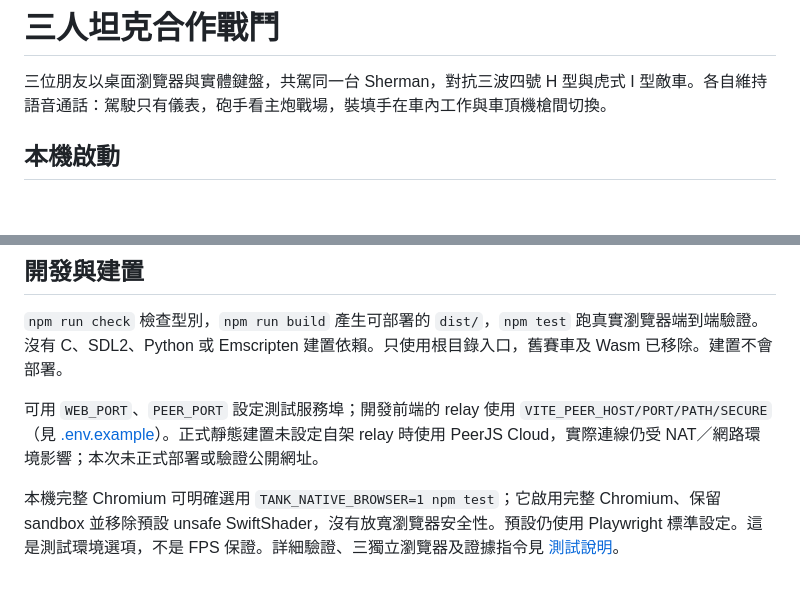
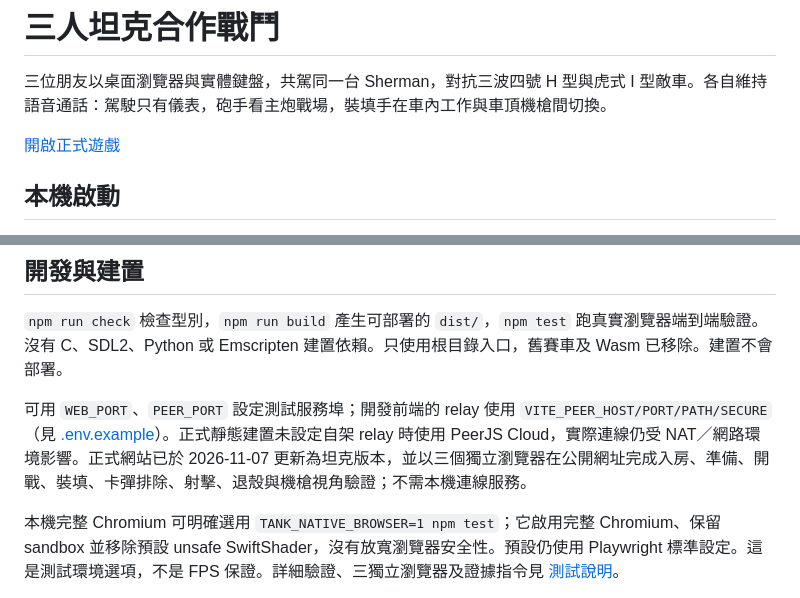
Before and after one commit to CyberNovaPixelPulse/car-game, a Markdown page: README.md, 2 parts joined by grey strips. Drawn GitHub-style; blank space fills up the shorter version.

Commit message:
docs: record verified production tank release

```diff
--- a/README.md
+++ b/README.md
@@ -1,6 +1,8 @@
 # 三人坦克合作戰鬥
 
 三位朋友以桌面瀏覽器與實體鍵盤，共駕同一台 Sherman，對抗三波四號 H 型與虎式 I 型敵車。各自維持語音通話：駕駛只有儀表，砲手看主炮戰場，裝填手在車內工作與車頂機槍間切換。
+
+[開啟正式遊戲](https://car-game-necterelux.vercel.app/)
 
 ## 本機啟動
 
@@ -22,7 +24,7 @@
 
 `npm run check` 檢查型別，`npm run build` 產生可部署的 `dist/`，`npm test` 跑真實瀏覽器端到端驗證。沒有 C、SDL2、Python 或 Emscripten 建置依賴。只使用根目錄入口，舊賽車及 Wasm 已移除。建置不會部署。
 
-可用 `WEB_PORT`、`PEER_PORT` 設定測試服務埠；開發前端的 relay 使用 `VITE_PEER_HOST/PORT/PATH/SECURE`（見 [.env.example](.env.example)）。正式靜態建置未設定自架 relay 時使用 PeerJS Cloud，實際連線仍受 NAT／網路環境影響；本次未正式部署或驗證公開網址。
+可用 `WEB_PORT`、`PEER_PORT` 設定測試服務埠；開發前端的 relay 使用 `VITE_PEER_HOST/PORT/PATH/SECURE`（見 [.env.example](.env.example)）。正式靜態建置未設定自架 relay 時使用 PeerJS Cloud，實際連線仍受 NAT／網路環境影響。正式網站已於 2026-11-07 更新為坦克版本，並以三個獨立瀏覽器在公開網址完成入房、準備、開戰、裝填、卡彈排除、射擊、退殼與機槍視角驗證；不需本機連線服務。
 
 本機完整 Chromium 可明確選用 `TANK_NATIVE_BROWSER=1 npm test`；它啟用完整 Chromium、保留 sandbox 並移除預設 unsafe SwiftShader，沒有放寬瀏覽器安全性。預設仍使用 Playwright 標準設定。這是測試環境選項，不是 FPS 保證。詳細驗證、三獨立瀏覽器及證據指令見 [測試說明](docs/testing.md)。
 
```
Also changed, not shown: docs/final-validation.md (+2 -0 lines).
